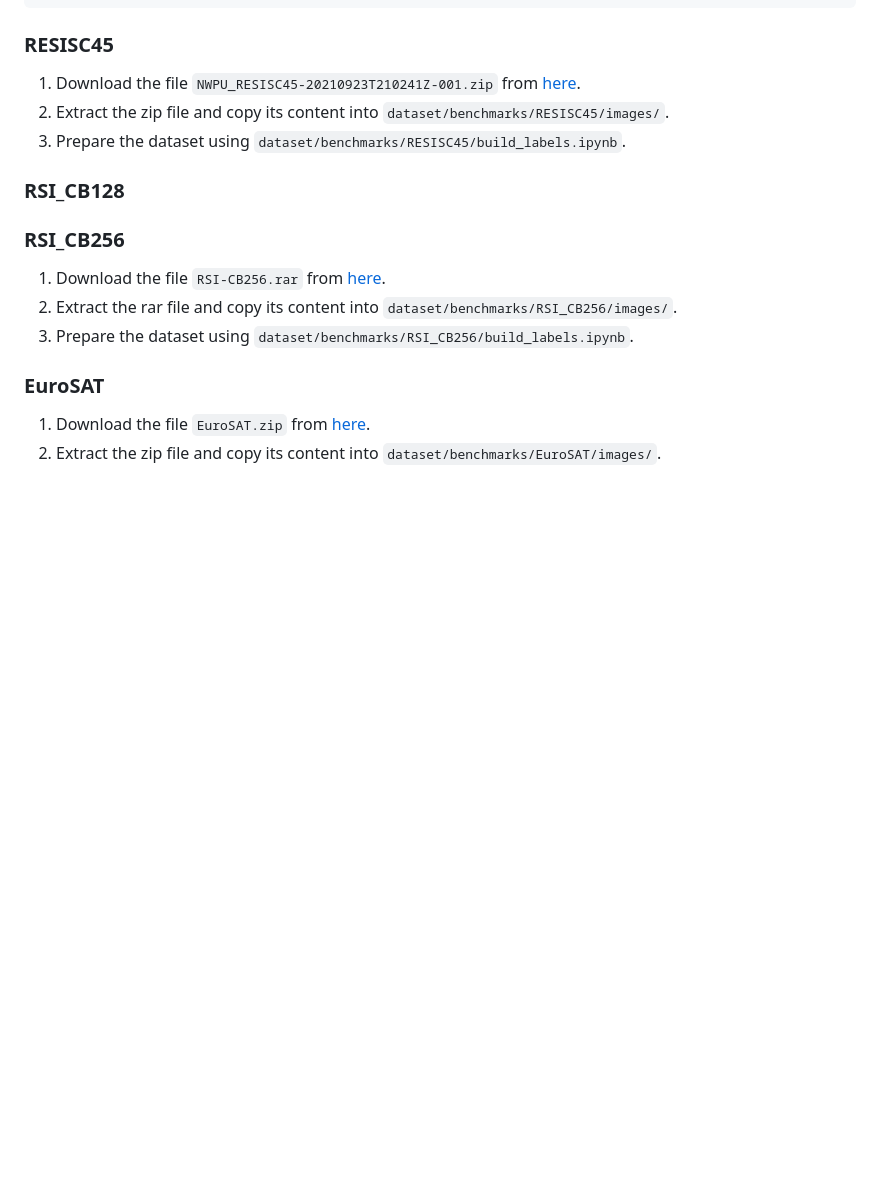
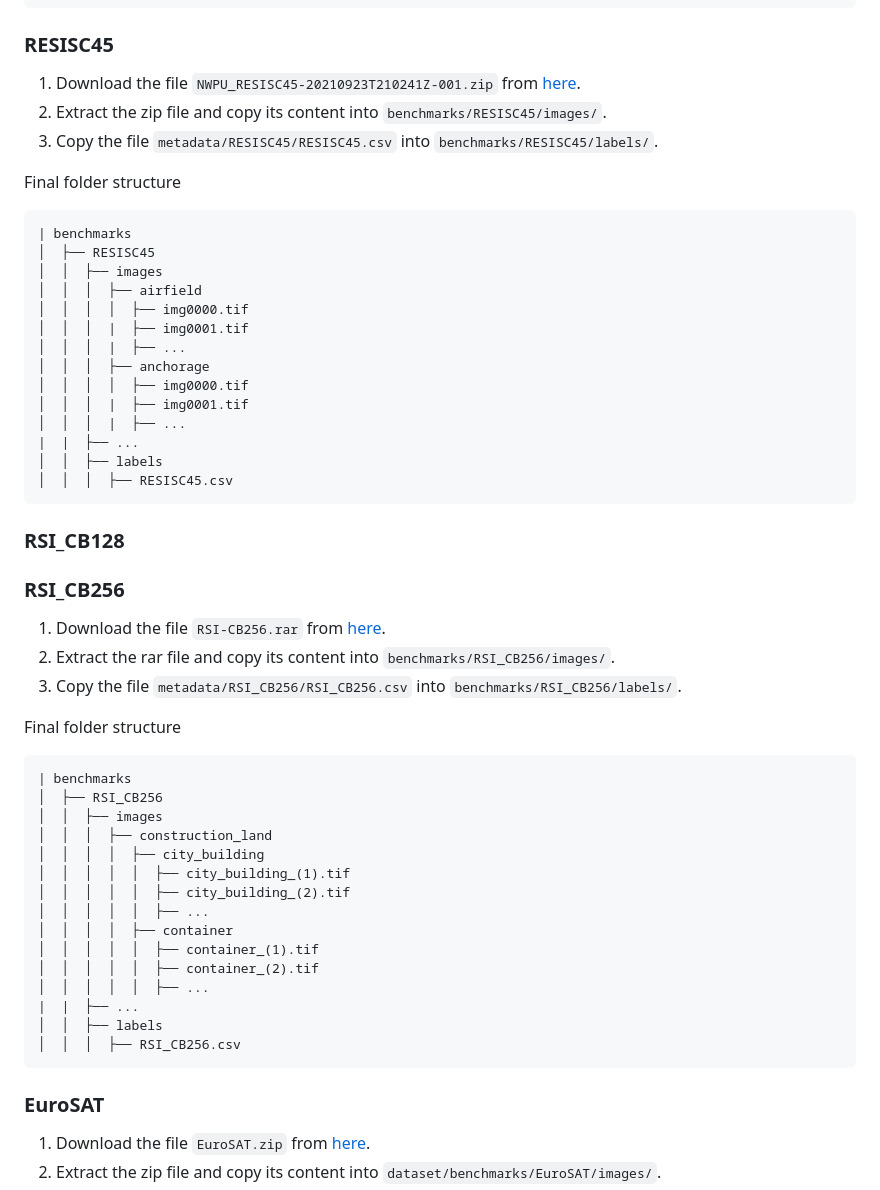
Before and after one commit to albertofrizzera/VT-RSBS, a Markdown page: assets/dataset_preparation.md, the part around the change. Rendered like a GitHub page; blank space fills up the shorter version.

````diff
--- a/assets/dataset_preparation.md
+++ b/assets/dataset_preparation.md
@@ -114,15 +114,53 @@ Final folder structure
 
 ### RESISC45
 1. Download the file ``NWPU_RESISC45-20210923T210241Z-001.zip`` from [here](https://figshare.com/articles/dataset/NWPU-RESISC45_Dataset_with_12_classes/16674166).
-2. Extract the zip file and copy its content into ``dataset/benchmarks/RESISC45/images/``.
-3. Prepare the dataset using ``dataset/benchmarks/RESISC45/build_labels.ipynb``.
+2. Extract the zip file and copy its content into ``benchmarks/RESISC45/images/``.
+3. Copy the file ``metadata/RESISC45/RESISC45.csv`` into ``benchmarks/RESISC45/labels/``.
+
+Final folder structure
+```
+| benchmarks
+│  ├── RESISC45
+│  │  ├── images
+│  │  │  ├── airfield
+│  │  │  │  ├── img0000.tif
+│  │  │  |  ├── img0001.tif
+│  │  │  |  ├── ...
+│  │  │  ├── anchorage
+│  │  │  │  ├── img0000.tif
+│  │  │  |  ├── img0001.tif
+│  │  │  |  ├── ...
+|  |  ├── ...
+│  │  ├── labels
+│  │  │  ├── RESISC45.csv
+```
 
 ### RSI_CB128
 
 ### RSI_CB256
 1. Download the file ``RSI-CB256.rar`` from [here](https://github.com/lehaifeng/RSI-CB).
-2. Extract the rar file and copy its content into ``dataset/benchmarks/RSI_CB256/images/``.
-3. Prepare the dataset using ``dataset/benchmarks/RSI_CB256/build_labels.ipynb``.
+2. Extract the rar file and copy its content into ``benchmarks/RSI_CB256/images/``.
+3. Copy the file ``metadata/RSI_CB256/RSI_CB256.csv`` into ``benchmarks/RSI_CB256/labels/``.
+
+Final folder structure
+```
+| benchmarks
+│  ├── RSI_CB256
+│  │  ├── images
+│  │  │  ├── construction_land
+│  │  │  │  ├── city_building
+│  │  │  │  │  ├── city_building_(1).tif
+│  │  │  │  │  ├── city_building_(2).tif
+│  │  │  │  │  ├── ...
+│  │  │  │  ├── container
+│  │  │  │  │  ├── container_(1).tif
+│  │  │  │  │  ├── container_(2).tif
+│  │  │  │  │  ├── ...
+|  |  ├── ...
+│  │  ├── labels
+│  │  │  ├── RSI_CB256.csv
+```
+
 
 ### EuroSAT
 1. Download the file ``EuroSAT.zip`` from [here](https://github.com/phelber/eurosat).
````
Also changed, not shown: README.md (+1 -1 lines).
